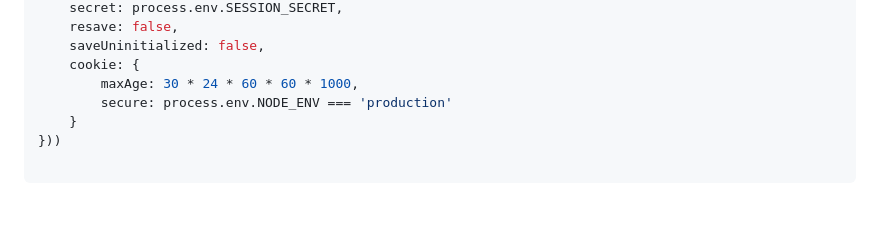
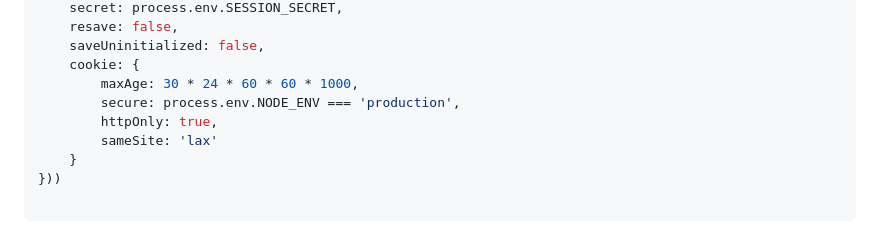
Before and after one commit to Lo-Deck/Personal-finance-app, a Markdown page: backend/README.md, the part around the change. GitHub-like rendering; blank space fills up the shorter version.

```diff
--- a/backend/README.md
+++ b/backend/README.md
@@ -195,7 +195,9 @@ app.use(session({
     saveUninitialized: false,
     cookie: {
         maxAge: 30 * 24 * 60 * 60 * 1000,
-        secure: process.env.NODE_ENV === 'production'
+        secure: process.env.NODE_ENV === 'production',
+        httpOnly: true,
+        sameSite: 'lax'
     }
 }))
 
```
